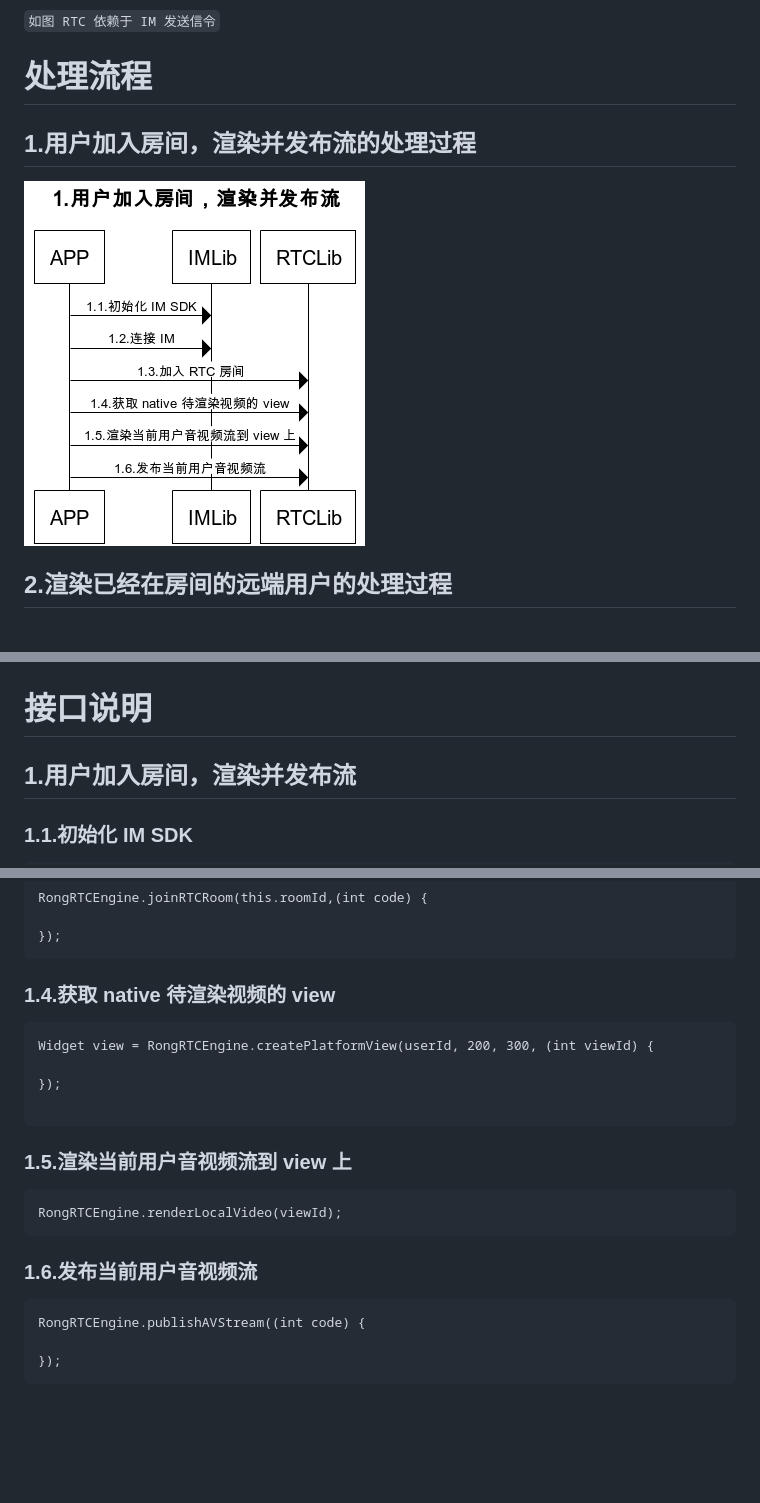
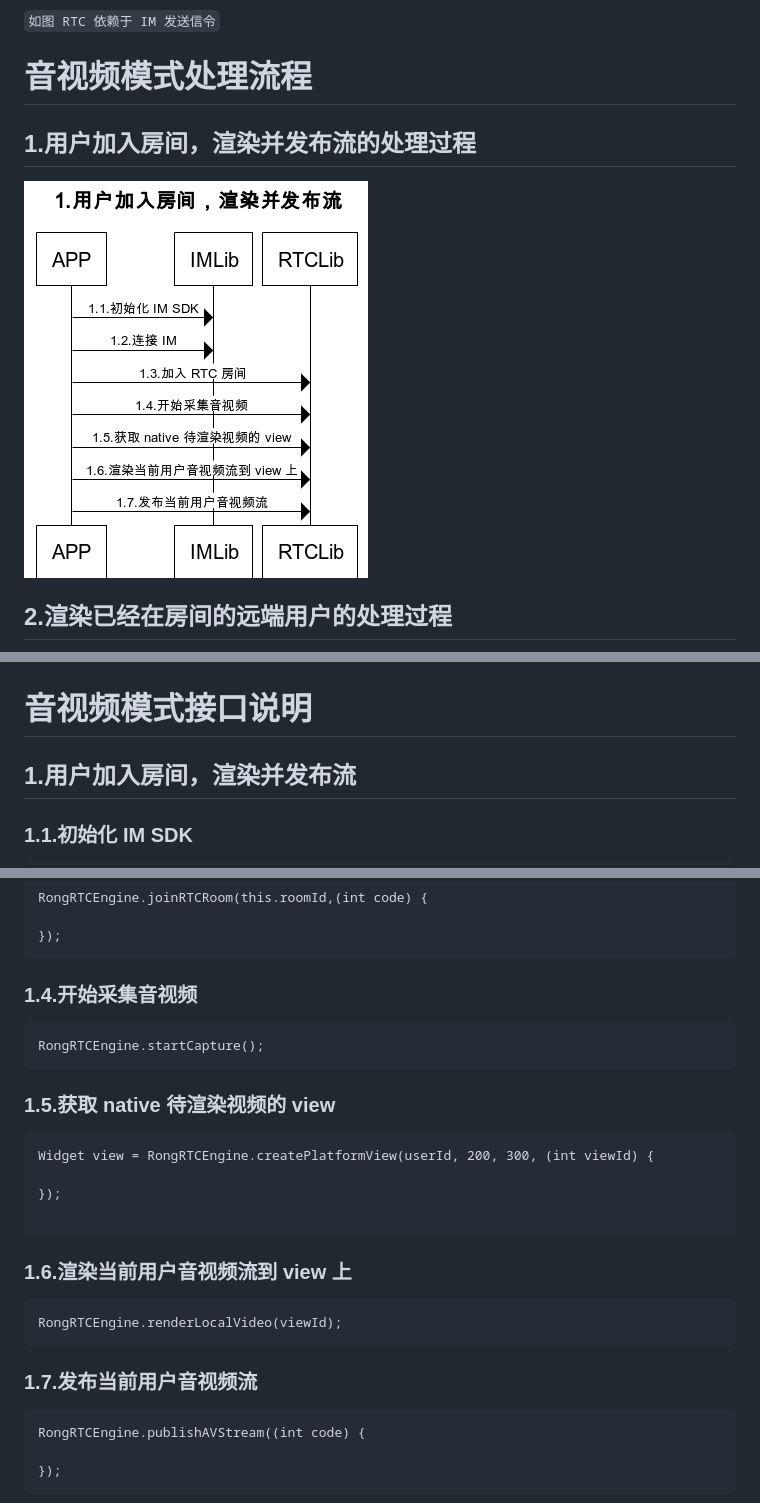
Before and after one commit to rongcloud/rongcloud-rtc-flutter-sdk, a Markdown page: README.md, 3 parts joined by grey strips. Drawn GitHub-style; pictures changed too: images/app_rtc1.png; blank space fills up the shorter version.

````diff
--- a/README.md
+++ b/README.md
@@ -66,7 +66,7 @@ Android 需要在 AndroidManifest.xml 文件中声明对相机和麦克风的权
 
 `如图 RTC 依赖于 IM 发送信令`
 
-# 处理流程
+# 音视频模式处理流程
 
 ## 1.用户加入房间，渲染并发布流的处理过程
 
@@ -80,7 +80,7 @@ Android 需要在 AndroidManifest.xml 文件中声明对相机和麦克风的权
 
 ![](images/app_rtc3.png)
 
-# 接口说明
+# 音视频模式接口说明
 
 ## 1.用户加入房间，渲染并发布流
 
@@ -105,7 +105,13 @@ RongRTCEngine.joinRTCRoom(this.roomId,(int code) {
 });
 ```
 
-### 1.4.获取 native 待渲染视频的 view
+### 1.4.开始采集音视频
+
+```
+RongRTCEngine.startCapture();
+```
+
+### 1.5.获取 native 待渲染视频的 view
 
 ```
 Widget view = RongRTCEngine.createPlatformView(userId, 200, 300, (int viewId) {
@@ -114,13 +120,13 @@ Widget view = RongRTCEngine.createPlatformView(userId, 200, 300, (int viewId) {
 
 ```
 
-### 1.5.渲染当前用户音视频流到 view 上
+### 1.6.渲染当前用户音视频流到 view 上
 
 ```
 RongRTCEngine.renderLocalVideo(viewId);
 ```
 
-### 1.6.发布当前用户音视频流
+### 1.7.发布当前用户音视频流
 
 ```
 RongRTCEngine.publishAVStream((int code) {
````
Also changed, not shown: other parts of README.md (+2 -0 lines), doc/AUDIO_ONLY.md (added, +115 -0 lines), images/app_audio_rtc1.png (added), images/app_audio_rtc2.png (added), images/app_audio_rtc3.png (added), 1 other file.
